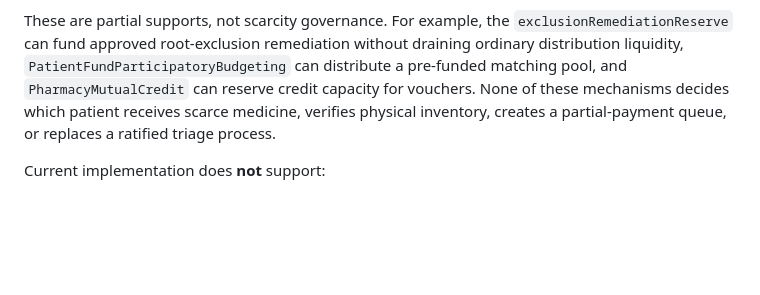
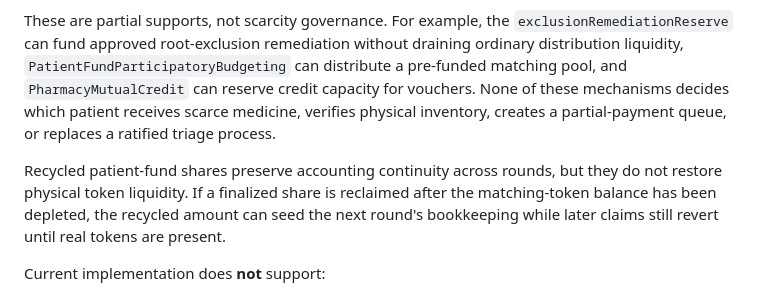
Before and after one commit to Simultech369/Pharmacy-Fiduciary-Commons, a Markdown page: SCARCITY_GOVERNANCE.md, the part around the change. GitHub-like rendering; blank space fills up the shorter version.

Commit message:
docs: clarify recycled matching liquidity limits

```diff
--- a/SCARCITY_GOVERNANCE.md
+++ b/SCARCITY_GOVERNANCE.md
@@ -32,6 +32,8 @@ Current implementation supports:
 * dispute flags, evidence hashes, and council/root-confirmer remediation paths.
 
 These are partial supports, not scarcity governance. For example, the `exclusionRemediationReserve` can fund approved root-exclusion remediation without draining ordinary distribution liquidity, `PatientFundParticipatoryBudgeting` can distribute a pre-funded matching pool, and `PharmacyMutualCredit` can reserve credit capacity for vouchers. None of these mechanisms decides which patient receives scarce medicine, verifies physical inventory, creates a partial-payment queue, or replaces a ratified triage process.
+
+Recycled patient-fund shares preserve accounting continuity across rounds, but they do not restore physical token liquidity. If a finalized share is reclaimed after the matching-token balance has been depleted, the recycled amount can seed the next round's bookkeeping while later claims still revert until real tokens are present.
 
 Current implementation does **not** support:
 
```
Also changed, not shown: PRODUCTION_READINESS_CHECKLIST.md (+1 -0 lines), ROADMAP.md (+1 -0 lines).
